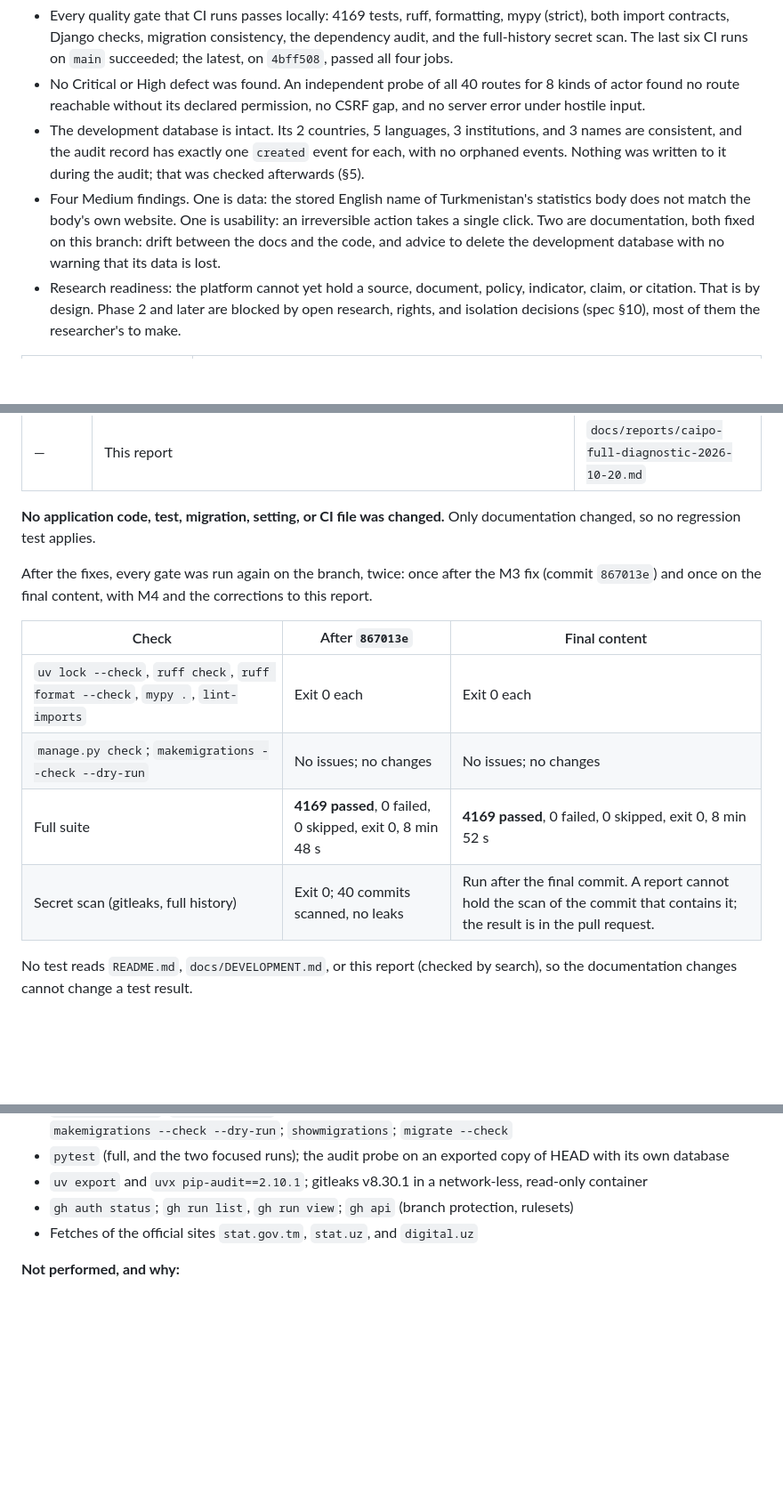
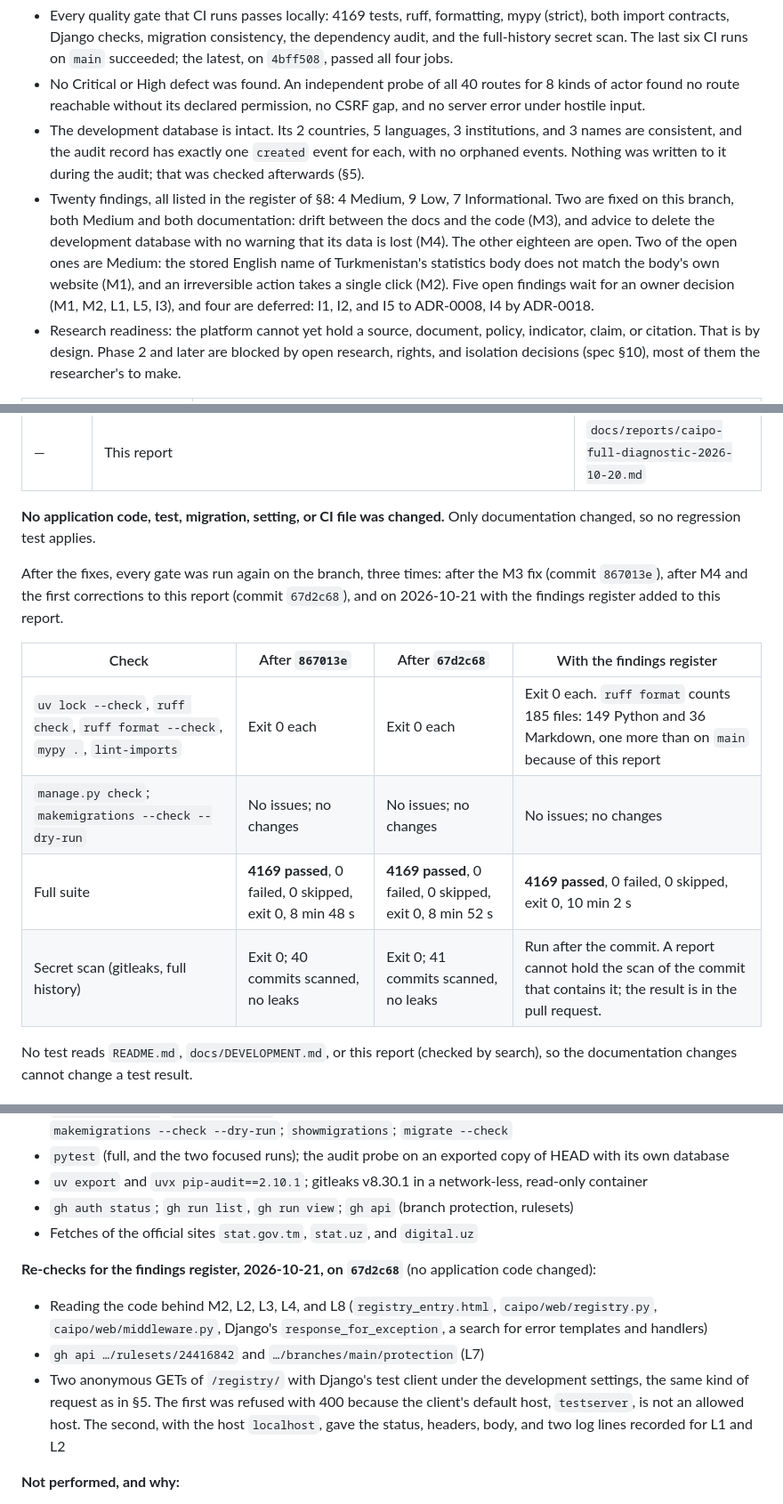
Before and after one commit to kldidar/caipo, a Markdown page: docs/reports/caipo-full-diagnostic-2026-10-20.md, 3 parts joined by grey strips. Shown at 89% size. Drawn GitHub-style; blank space fills up the shorter version.

```diff
--- a/docs/reports/caipo-full-diagnostic-2026-10-20.md
+++ b/docs/reports/caipo-full-diagnostic-2026-10-20.md
@@ -9,7 +9,7 @@ Technical, security, data, and research-readiness audit of the repository at `ma
 - Every quality gate that CI runs passes locally: 4169 tests, ruff, formatting, mypy (strict), both import contracts, Django checks, migration consistency, the dependency audit, and the full-history secret scan. The last six CI runs on `main` succeeded; the latest, on `4bff508`, passed all four jobs.
 - No Critical or High defect was found. An independent probe of all 40 routes for 8 kinds of actor found no route reachable without its declared permission, no CSRF gap, and no server error under hostile input.
 - The development database is intact. Its 2 countries, 5 languages, 3 institutions, and 3 names are consistent, and the audit record has exactly one `created` event for each, with no orphaned events. Nothing was written to it during the audit; that was checked afterwards (§5).
-- Four Medium findings. One is data: the stored English name of Turkmenistan's statistics body does not match the body's own website. One is usability: an irreversible action takes a single click. Two are documentation, both fixed on this branch: drift between the docs and the code, and advice to delete the development database with no warning that its data is lost.
+- Twenty findings, all listed in the register of §8: 4 Medium, 9 Low, 7 Informational. Two are fixed on this branch, both Medium and both documentation: drift between the docs and the code (M3), and advice to delete the development database with no warning that its data is lost (M4). The other eighteen are open. Two of the open ones are Medium: the stored English name of Turkmenistan's statistics body does not match the body's own website (M1), and an irreversible action takes a single click (M2). Five open findings wait for an owner decision (M1, M2, L1, L5, I3), and four are deferred: I1, I2, and I5 to ADR-0008, I4 by ADR-0018.
 - Research readiness: the platform cannot yet hold a source, document, policy, indicator, claim, or citation. That is by design. Phase 2 and later are blocked by open research, rights, and isolation decisions (spec §10), most of them the researcher's to make.
 
 | Area | Assessment |
@@ -224,14 +255,14 @@ No Critical and no High finding.
 
 **No application code, test, migration, setting, or CI file was changed.** Only documentation changed, so no regression test applies.
 
-After the fixes, every gate was run again on the branch, twice: once after the M3 fix (commit `867013e`) and once on the final content, with M4 and the corrections to this report.
+After the fixes, every gate was run again on the branch, three times: after the M3 fix (commit `867013e`), after M4 and the first corrections to this report (commit `67d2c68`), and on 2026-10-21 with the findings register added to this report.
 
-| Check | After `867013e` | Final content |
-|---|---|---|
-| `uv lock --check`, `ruff check`, `ruff format --check`, `mypy .`, `lint-imports` | Exit 0 each | Exit 0 each |
-| `manage.py check`; `makemigrations --check --dry-run` | No issues; no changes | No issues; no changes |
-| Full suite | **4169 passed**, 0 failed, 0 skipped, exit 0, 8 min 48 s | **4169 passed**, 0 failed, 0 skipped, exit 0, 8 min 52 s |
-| Secret scan (gitleaks, full history) | Exit 0; 40 commits scanned, no leaks | Run after the final commit. A report cannot hold the scan of the commit that contains it; the result is in the pull request. |
+| Check | After `867013e` | After `67d2c68` | With the findings register |
+|---|---|---|---|
+| `uv lock --check`, `ruff check`, `ruff format --check`, `mypy .`, `lint-imports` | Exit 0 each | Exit 0 each | Exit 0 each. `ruff format` counts 185 files: 149 Python and 36 Markdown, one more than on `main` because of this report |
+| `manage.py check`; `makemigrations --check --dry-run` | No issues; no changes | No issues; no changes | No issues; no changes |
+| Full suite | **4169 passed**, 0 failed, 0 skipped, exit 0, 8 min 48 s | **4169 passed**, 0 failed, 0 skipped, exit 0, 8 min 52 s | **4169 passed**, 0 failed, 0 skipped, exit 0, 10 min 2 s |
+| Secret scan (gitleaks, full history) | Exit 0; 40 commits scanned, no leaks | Exit 0; 41 commits scanned, no leaks | Run after the commit. A report cannot hold the scan of the commit that contains it; the result is in the pull request. |
 
 No test reads `README.md`, `docs/DEVELOPMENT.md`, or this report (checked by search), so the documentation changes cannot change a test result.
 
@@ -319,6 +350,12 @@ Recommended order of next work:
 - `gh auth status`; `gh run list`, `gh run view`; `gh api` (branch protection, rulesets)
 - Fetches of the official sites `stat.gov.tm`, `stat.uz`, and `digital.uz`
 
+**Re-checks for the findings register, 2026-10-21, on `67d2c68`** (no application code changed):
+
+- Reading the code behind M2, L2, L3, L4, and L8 (`registry_entry.html`, `caipo/web/registry.py`, `caipo/web/middleware.py`, Django's `response_for_exception`, a search for error templates and handlers)
+- `gh api …/rulesets/24416842` and `…/branches/main/protection` (L7)
+- Two anonymous GETs of `/registry/` with Django's test client under the development settings, the same kind of request as in §5. The first was refused with 400 because the client's default host, `testserver`, is not an allowed host. The second, with the host `localhost`, gave the status, headers, body, and two log lines recorded for L1 and L2
+
 **Not performed, and why:**
 
 - Browser end-to-end testing: no browser automation was available (§12).
```
Also changed, not shown: other parts of docs/reports/caipo-full-diagnostic-2026-10-20.md (+34 -3 lines).
